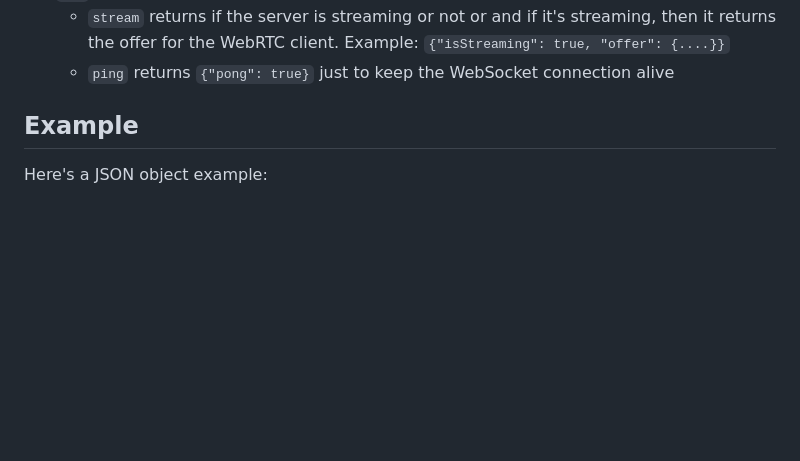
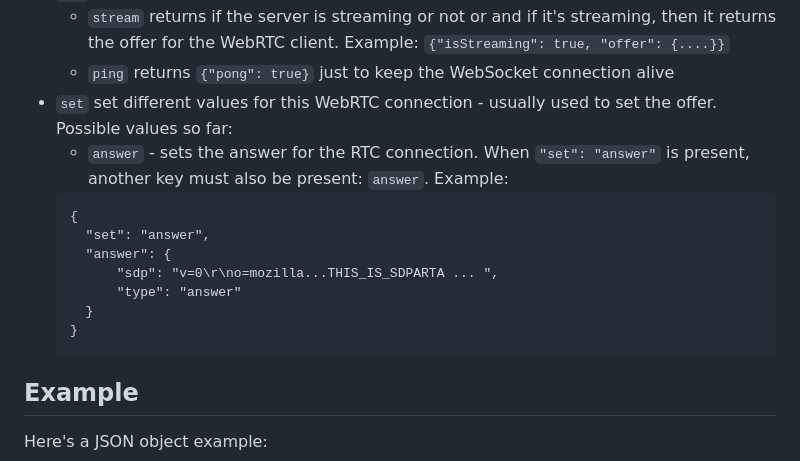
Before and after one commit to benny1611/SimpleTextProjector, a Markdown page: README.md, the part around the change. Rendered like a GitHub page; blank space fills up the shorter version.

````diff
--- a/README.md
+++ b/README.md
@@ -44,6 +44,17 @@ Here are all the possible commands so far:
 - ```get``` get different values from the server, possible values so far:
   - ```stream``` returns if the server is streaming or not or and if it's streaming, then it returns the offer for the WebRTC client. Example: ```{"isStreaming": true, "offer": {....}}```
   - ```ping``` returns ```{"pong": true}``` just to keep the WebSocket connection alive
+- ```set``` set different values for this WebRTC connection - usually used to set the offer. Possible values so far:
+  - ```answer``` - sets the answer for the RTC connection. When ```"set": "answer"``` is present, another key must also be present: ```answer```. Example:
+  ```
+  {
+    "set": "answer",
+	"answer": {
+		"sdp": "v=0\r\no=mozilla...THIS_IS_SDPARTA ... ",
+		"type": "answer"
+	}
+  }
+  ```
 
 ## Example
 
````
